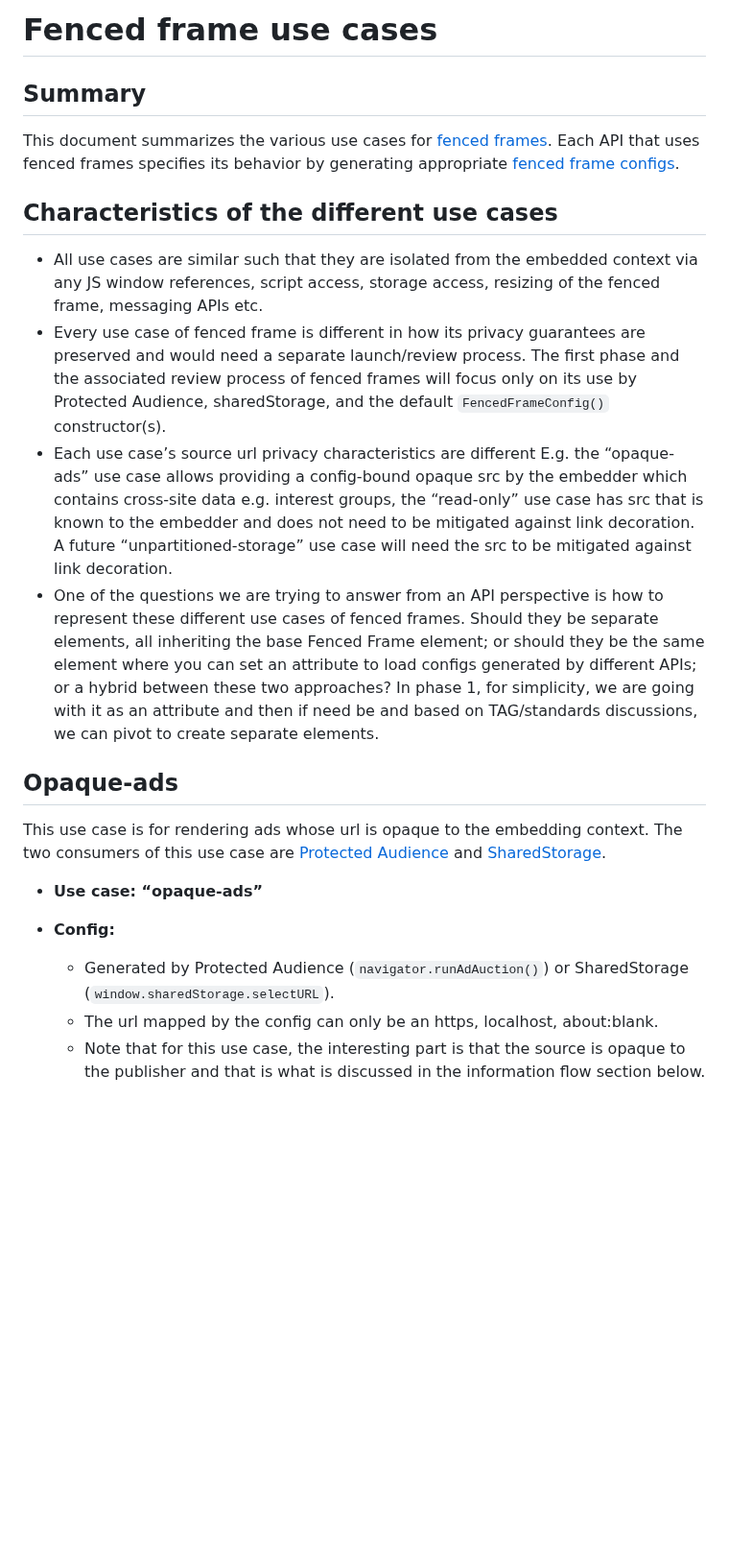
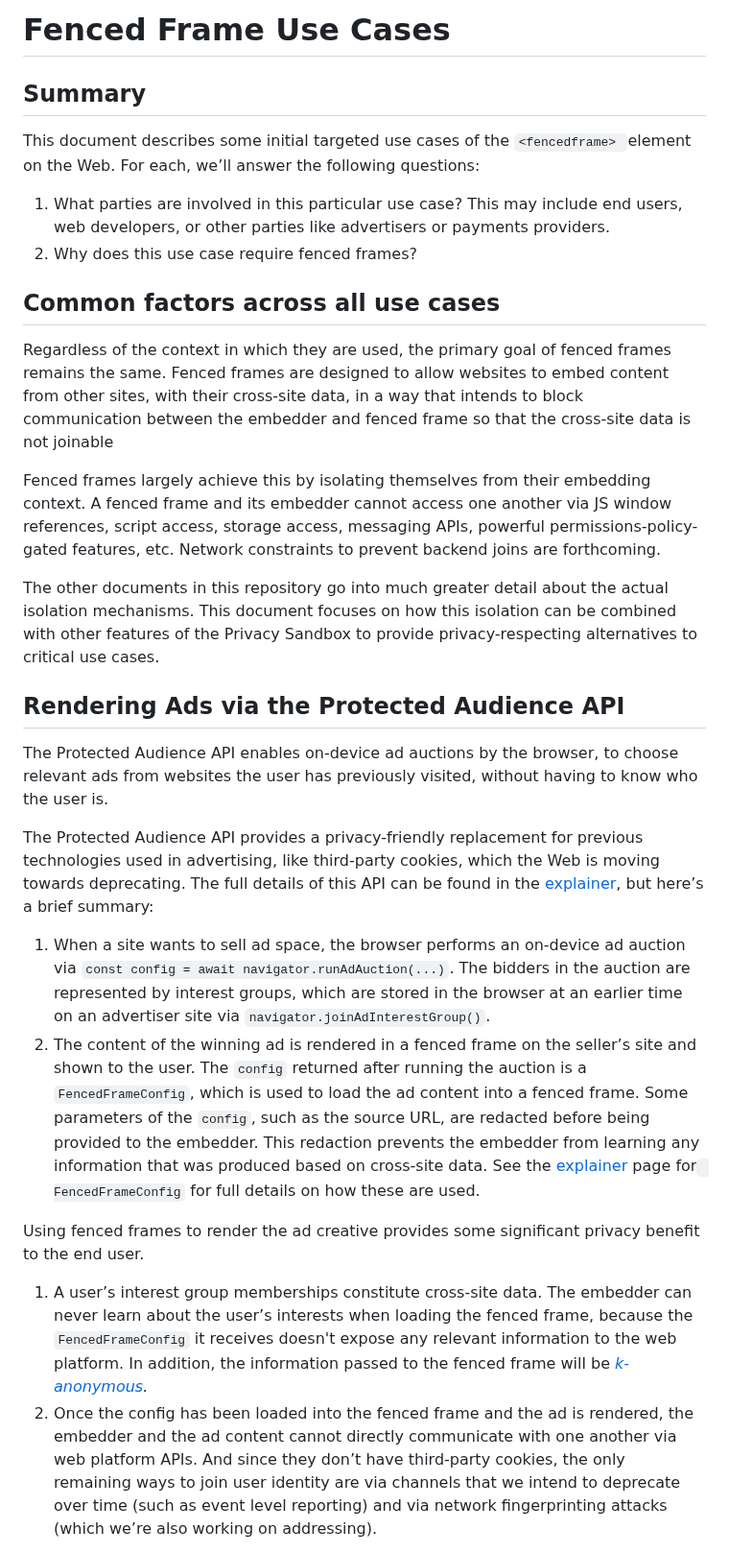
Before and after one commit to WICG/fenced-frame, a Markdown page: explainer/use_cases.md, the part around one of its changes. Shown at 96% size. GitHub-like rendering; blank space fills up the shorter version.

```diff
--- a/explainer/use_cases.md
+++ b/explainer/use_cases.md
@@ -1,31 +1,41 @@
-# Fenced frame use cases
+# Fenced Frame Use Cases
+
+
+## Summary
+
+This document describes some initial targeted use cases of the `<fencedframe> `element on the Web. For each, we’ll answer the following questions:
 
 
 
-## **Summary**
-
-This document summarizes the various use cases for [fenced frames](https://github.com/shivanigithub/fenced-frame). Each API that uses fenced frames specifies its behavior by generating appropriate [fenced frame configs](https://github.com/shivanigithub/fenced-frame/blob/master/explainer/fenced_frame_config.md).
+1. What parties are involved in this particular use case? This may include end users, web developers, or other parties like advertisers or payments providers.
+2. Why does this use case require fenced frames?
 
 
-## **Characteristics of the different use cases**
+## Common factors across all use cases
+
+Regardless of the context in which they are used, the primary goal of fenced frames remains the same. Fenced frames are designed to allow websites to embed content from other sites, with their cross-site data, in a way that intends to block communication between the embedder and fenced frame so that the cross-site data is not joinable
+
+Fenced frames largely achieve this by isolating themselves from their embedding context. A fenced frame and its embedder cannot access one another via JS window references, script access, storage access, messaging APIs, powerful permissions-policy-gated features, etc. Network constraints to prevent backend joins are forthcoming.
+
+The other documents in this repository go into much greater detail about the actual isolation mechanisms. This document focuses on how this isolation can be combined with other features of the Privacy Sandbox to provide privacy-respecting alternatives to critical use cases.
+
+
+## Rendering Ads via the Protected Audience API
+
+The Protected Audience API enables on-device ad auctions by the browser, to choose relevant ads from websites the user has previously visited, without having to know who the user is.
+
+The Protected Audience API provides a privacy-friendly replacement for previous technologies used in advertising, like third-party cookies, which the Web is moving towards deprecating. The full details of this API can be found in the [explainer](https://github.com/WICG/turtledove/blob/main/FLEDGE.md), but here’s a brief summary:
 
 
 
-*   All use cases are similar such that they are isolated from the embedded context via any JS window references, script access, storage access, resizing of the fenced frame, messaging APIs etc.
-*   Every use case of fenced frame is different in how its privacy guarantees are preserved and would need a separate launch/review process. The first phase and the associated review process of fenced frames will focus only on its use by Protected Audience, sharedStorage, and the default `FencedFrameConfig()` constructor(s).
-*   Each use case’s source url privacy characteristics are different E.g. the “opaque-ads” use case allows providing a config-bound opaque src by the embedder which contains cross-site data e.g. interest groups, the “read-only” use case has src that is known to the embedder and does not need to be mitigated against link decoration. A future “unpartitioned-storage” use case will need the src to be mitigated against link decoration.
-*   One of the questions we are trying to answer from an API perspective is how to represent these different use cases of fenced frames. Should they be separate elements, all inheriting the base Fenced Frame element; or should they be the same element where you can set an attribute to load configs generated by different APIs; or a hybrid between these two approaches? In phase 1, for simplicity, we are going with it as an attribute and then if need be and based on TAG/standards discussions, we can pivot to create separate elements.
+1. When a site wants to sell ad space, the browser performs an on-device ad auction via `const config = await navigator.runAdAuction(...)`. The bidders in the auction are represented by interest groups, which are stored in the browser at an earlier time on an advertiser site via `navigator.joinAdInterestGroup()`.
+2. The content of the winning ad is rendered in a fenced frame on the seller’s site and shown to the user. The `config` returned after running the auction is a `FencedFrameConfig`, which is used to load the ad content into a fenced frame. Some parameters of the `config`, such as the source URL, are redacted before being provided to the embedder. This redaction prevents the embedder from learning any information that was produced based on cross-site data. See the [explainer](https://github.com/WICG/fenced-frame/blob/master/explainer/fenced_frame_config.md) page for` FencedFrameConfig` for full details on how these are used.
 
 
-## **Opaque-ads**
-
-This use case is for rendering ads whose url is opaque to the embedding context. The two consumers of this use case are [Protected Audience](https://github.com/WICG/turtledove/blob/main/FLEDGE.md) and [SharedStorage](https://github.com/pythagoraskitty/shared-storage#simple-example-consistent-ab-experiments-across-sites).
+Using fenced frames to render the ad creative provides some significant privacy benefit to the end user.
 
 
 
-*   **Use case: “opaque-ads”**
-*   **Config:**
-     *   Generated by Protected Audience (`navigator.runAdAuction()`) or SharedStorage (`window.sharedStorage.selectURL`).
-     *   The url mapped by the config can only be an https, localhost, about:blank.
-     *   Note that for this use case, the interesting part is that the source is opaque to the publisher and that is what is discussed in the information flow section below.
+1. A user’s interest group memberships constitute cross-site data. The embedder can never learn about the user’s interests when loading the fenced frame, because the `FencedFrameConfig` it receives doesn't expose any relevant information to the web platform. In addition, the information passed to the fenced frame will be _[k-anonymous](https://github.com/WICG/turtledove/blob/main/FLEDGE_k_anonymity_server.md)._
+2. Once the config has been loaded into the fenced frame and the ad is rendered, the embedder and the ad content cannot directly communicate with one another via web platform APIs. And since they don’t have third-party cookies, the only remaining ways to join user identity are via channels that we intend to deprecate over time (such as event level reporting) and via network fingerprinting attacks (which we’re also working on addressing).
 
```
Also changed, not shown: other parts of explainer/use_cases.md (+60 -64 lines).
